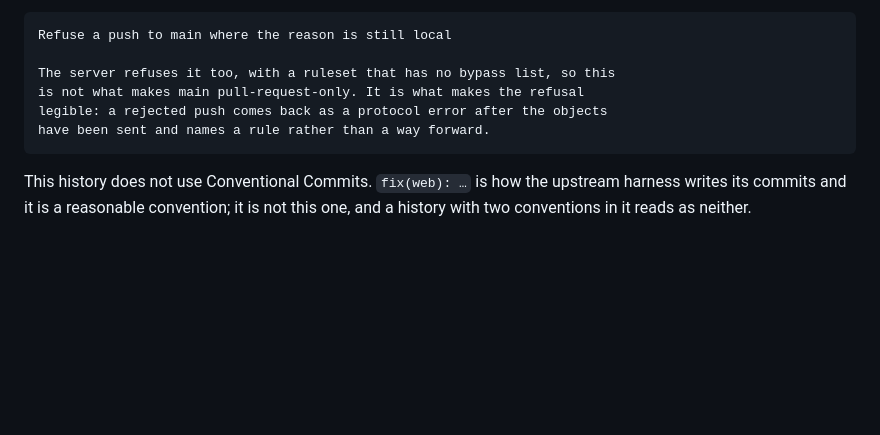
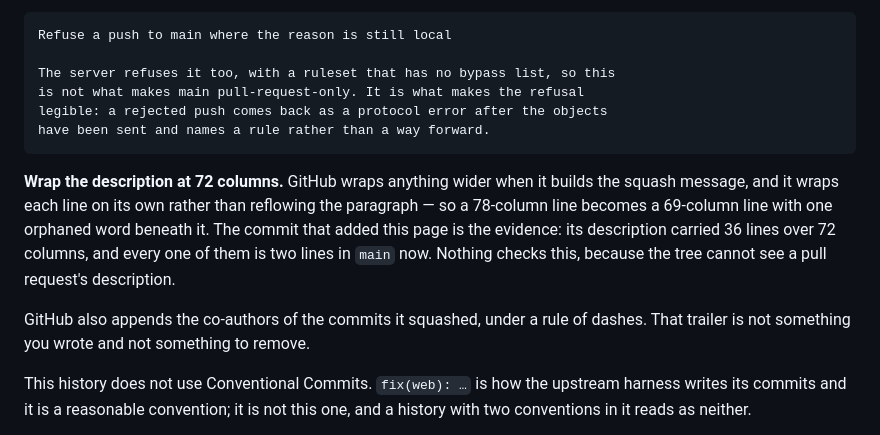
Before and after one commit to HuChundong/HamsterHQ, a Markdown page: CONTRIBUTING.md, the part around the change. GitHub-like rendering; blank space fills up the shorter version.

Commit message:
Say what GitHub does to a description wider than 72 columns (#3)
The page that says a pull request's description becomes the commit
message
did not say what GitHub does to that description on the way there.

It hard-wraps it at 72 columns, and it wraps each line on its own
instead
of reflowing the paragraph — so a line of 78 columns lands in `main` as
a
line of 69 and a single orphaned word beneath it. The commit that added
CONTRIBUTING.md is the evidence rather than an example: its description
carried 36 lines over 72 columns, and all 36 are two lines in the
history
now. The words are untouched and in order; only the shape was decided by
something other than whoever wrote it.

This description is inside 72 columns, so it should arrive unchanged,
and
that is the check on the claim.

Nothing enforces this, and the prose says so: a check in `scripts/`
reads
the tree, and a pull request's description is not in the tree.

Also noted while there: GitHub appends the co-authors of the commits it
squashed, under a rule of dashes. That trailer surprised me in `git log`
and is worth one sentence so it does not surprise the next reader.

Co-authored-by: Cursor <cursoragent@cursor.com>

````diff
--- a/CONTRIBUTING.md
+++ b/CONTRIBUTING.md
@@ -71,6 +71,17 @@ legible: a rejected push comes back as a protocol error after the objects
 have been sent and names a rule rather than a way forward.
 ```
 
+**Wrap the description at 72 columns.** GitHub wraps anything wider when it
+builds the squash message, and it wraps each line on its own rather than
+reflowing the paragraph — so a 78-column line becomes a 69-column line with one
+orphaned word beneath it. The commit that added this page is the evidence: its
+description carried 36 lines over 72 columns, and every one of them is two lines
+in `main` now. Nothing checks this, because the tree cannot see a pull request's
+description.
+
+GitHub also appends the co-authors of the commits it squashed, under a rule of
+dashes. That trailer is not something you wrote and not something to remove.
+
 This history does not use Conventional Commits. `fix(web): …` is how the
 upstream harness writes its commits and it is a reasonable convention; it is
 not this one, and a history with two conventions in it reads as neither.
````
Also changed, not shown: CONTRIBUTING.zh.md (+8 -0 lines).
